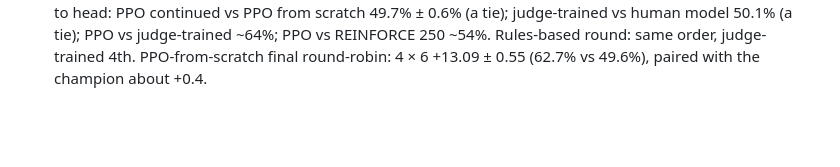
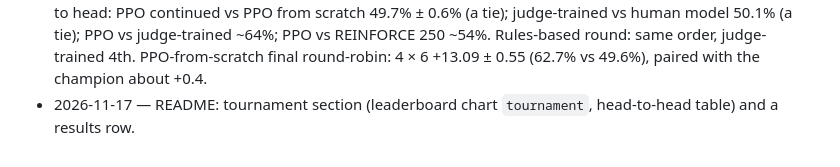
Before and after one commit to AdamLiscia/bolt-the-bird, a Markdown page: docs/engine/LOG.md, the part around the change. GitHub-like rendering; blank space fills up the shorter version.

```diff
--- a/docs/engine/LOG.md
+++ b/docs/engine/LOG.md
@@ -374,3 +374,4 @@ One line per working step, newest last. The next session continues from the last
 - 2026-11-15 — PPO bot evaluation complete: smart 4 × 6 +12.67 ± 0.56 (62.3% vs 49.6%), 1 × 2 +16.00, rules-based +17.36. VALIDATION "PPO" section; README, model card and PLAN now lead with the PPO bot.
 - 2026-11-16 — PPO from scratch rerun (rl_ppo_scratch2) finished at 125; best kept checkpoint 125 (+18.08; 120: +17.66). Its round-robin so far: rules-based +18.42 ± 0.64, smart 1 × 2 +16.85 ± 0.61, smart 4 × 6 field A +13.19 (champion PPO-345: +17.36, +16.00, +12.93). Queued a deck tournament (`scripts/engine_tournament.py`, `chain_tournament.sh`): five bots' decks from the same 512 test tables, every pair, 20 games per table (102,400 games), rules-based then smart 4 × 6, starting when the evaluation ends.
 - 2026-11-17 — Deck tournament done (102,400 games per pilot; the 4 × 6 round needed a second sitting after its 14 h window ran out before the last pair). Smart 4 × 6 average win rates: PPO from scratch (125) 58.4%, PPO continued (345) 57.3%, REINFORCE 250 52.7%, human model 40.9%, judge-trained 40.7%. Head to head: PPO continued vs PPO from scratch 49.7% ± 0.6% (a tie); judge-trained vs human model 50.1% (a tie); PPO vs judge-trained ~64%; PPO vs REINFORCE 250 ~54%. Rules-based round: same order, judge-trained 4th. PPO-from-scratch final round-robin: 4 × 6 +13.09 ± 0.55 (62.7% vs 49.6%), paired with the champion about +0.4.
+- 2026-11-17 — README: tournament section (leaderboard chart `tournament`, head-to-head table) and a results row.
```
Also changed, not shown: README.md (+29 -0 lines), docs/figures/tournament-dark.png (added), docs/figures/tournament-light.png (added), 1 other file.
